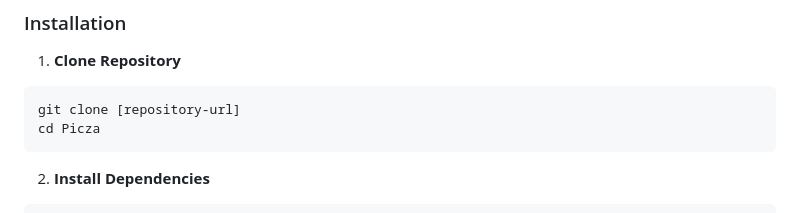
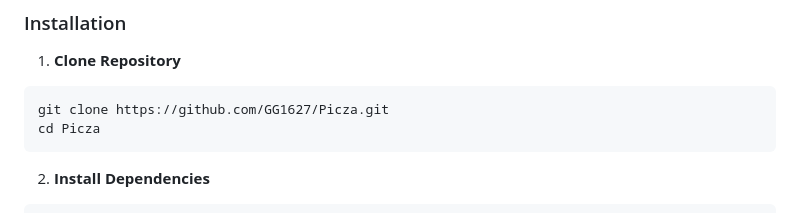
Before and after one commit to GG1627/Picza, a Markdown page: README.md, the part around the change. Rendered like a GitHub page.

````diff
--- a/README.md
+++ b/README.md
@@ -87,7 +87,7 @@ To connect students through their shared love of food, making campus dining more
 1. **Clone Repository**
 
 ```bash
-git clone [repository-url]
+git clone https://github.com/GG1627/Picza.git
 cd Picza
 ```
 
````
